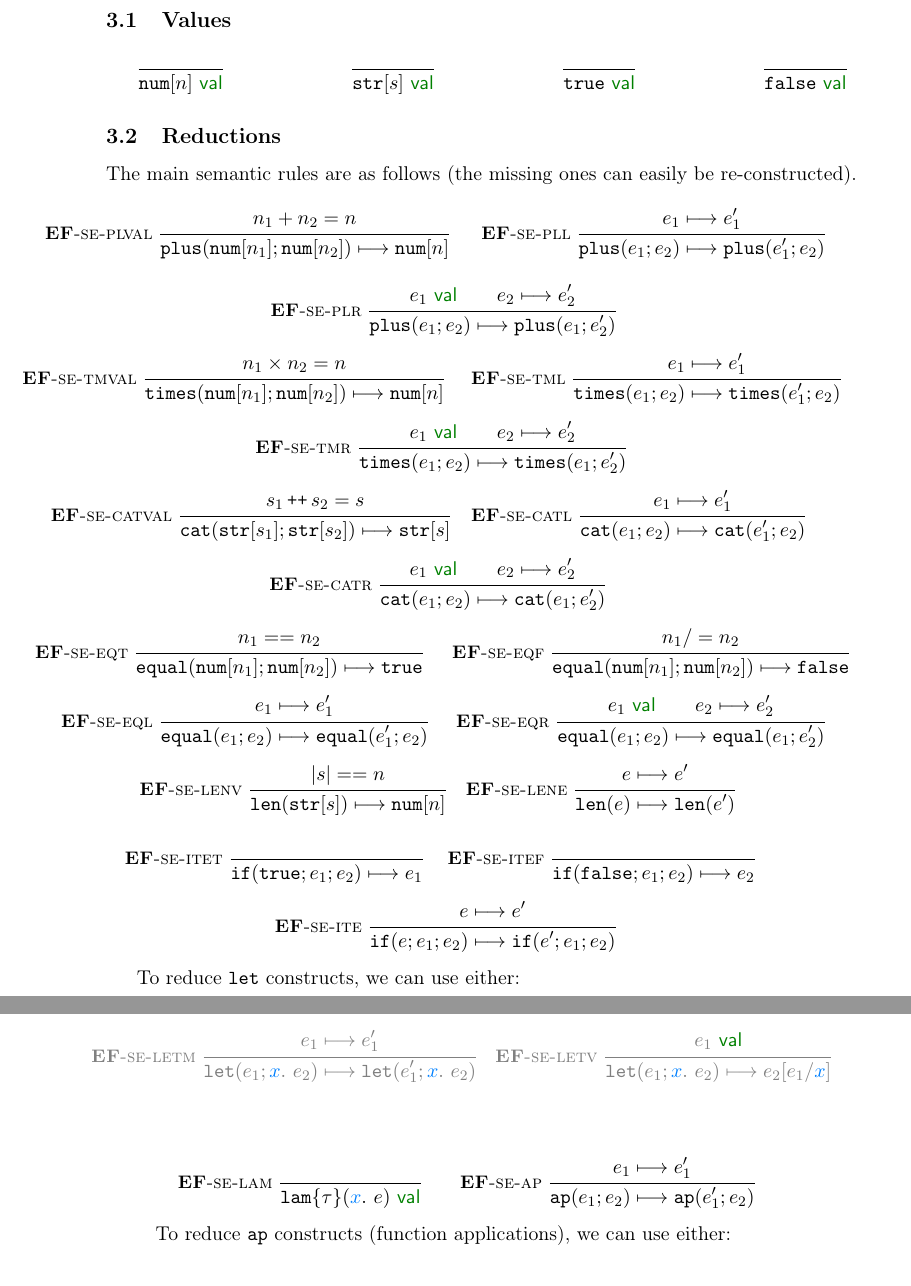
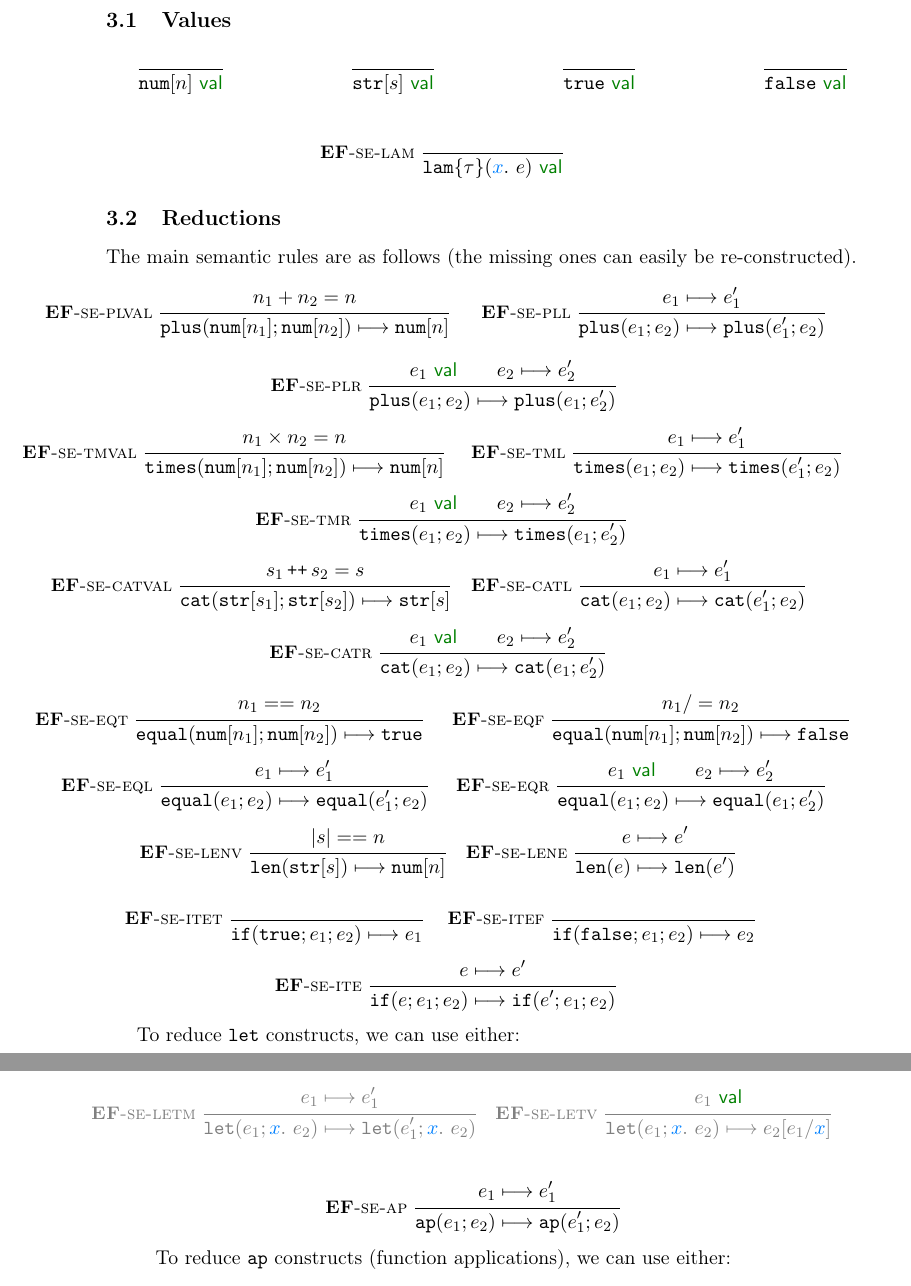
Before and after one commit to ukc-co663/pl-design-latex-template, a LaTeX document (lgge-ef-summary.tex): two parts of pages 2 and 3 of 3, joined at a grey line, cut so that both start at the same text. Compiled offline with pdfLaTeX.

Commit message:
move val up

```diff
--- a/lgge-ef-summary.tex
+++ b/lgge-ef-summary.tex
@@ -216,6 +216,12 @@
 {\valjudge{\kfalse}}
 \]
 
+\[
+\semrule
+{\efsemrulename{lam}}
+{\,}
+{\valjudge{\elam{\tau}{x}{e}}}
+\]
 \subsection{Reductions}
 
 The main semantic rules are as follows (the missing ones can easily be
@@ -360,15 +366,11 @@ To reduce \texttt{let} constructs, we can use either:
       \jtrans{\elet{e_1}{x}{e_2}}{\subs{e_2}{e_1}{x}}}
     \]
   }
-
-
-
+  %
+  %
+  %
   \[
-  \semrule
-  {\efsemrulename{lam}}
-  {\,}
-  {\valjudge{\elam{\tau}{x}{e}}}
-  \qquad \qquad  \qquad
+  % \qquad \qquad  \qquad
   %
   \semrule
   {\efsemrulename{ap}}
```
